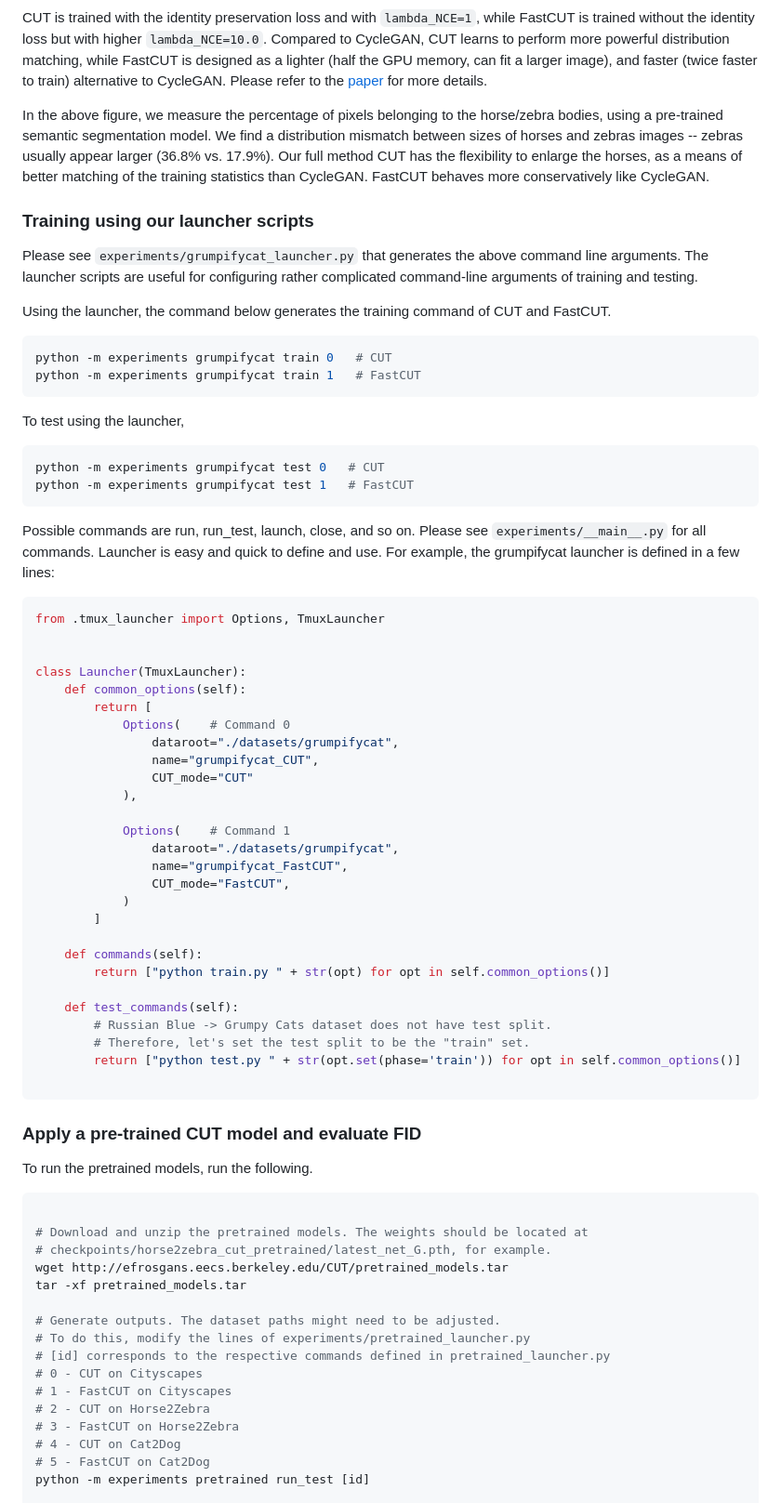
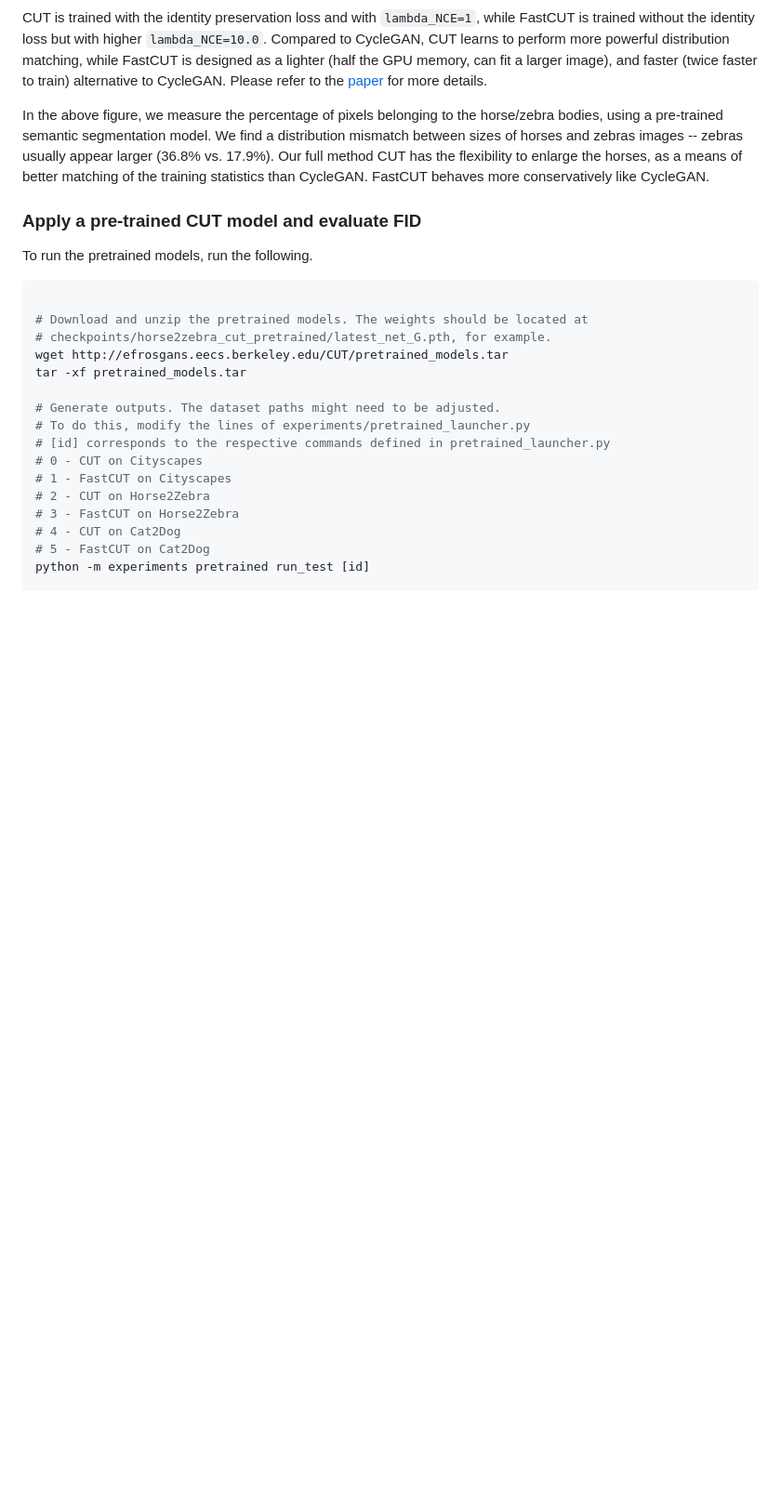
Before and after one commit to andreasoie/cut, a Markdown page: README.md, the part around one of its changes. Shown at 93% size. Drawn GitHub-style; blank space fills up the shorter version.

````diff
--- a/README.md
+++ b/README.md
@@ -119,57 +50,7 @@ CUT is trained with the identity preservation loss and with `lambda_NCE=1`, whil
 
 In the above figure, we measure the percentage of pixels belonging to the horse/zebra bodies, using a pre-trained semantic segmentation model. We find a distribution mismatch between sizes of horses and zebras images -- zebras usually appear larger (36.8\% vs. 17.9\%). Our full method CUT has the flexibility to enlarge the horses, as a means of better matching of the training statistics than CycleGAN. FastCUT behaves more conservatively like CycleGAN.
 
-### Training using our launcher scripts
-
-Please see `experiments/grumpifycat_launcher.py` that generates the above command line arguments. The launcher scripts are useful for configuring rather complicated command-line arguments of training and testing.
-
-Using the launcher, the command below generates the training command of CUT and FastCUT.
-```bash
-python -m experiments grumpifycat train 0   # CUT
-python -m experiments grumpifycat train 1   # FastCUT
-```
-
-To test using the launcher,
-```bash
-python -m experiments grumpifycat test 0   # CUT
-python -m experiments grumpifycat test 1   # FastCUT
-```
-
-Possible commands are run, run_test, launch, close, and so on. Please see `experiments/__main__.py` for all commands. Launcher is easy and quick to define and use. For example, the grumpifycat launcher is defined in a few lines:
-```python
-from .tmux_launcher import Options, TmuxLauncher
-
-
-class Launcher(TmuxLauncher):
-    def common_options(self):
-        return [
-            Options(    # Command 0
-                dataroot="./datasets/grumpifycat",
-                name="grumpifycat_CUT",
-                CUT_mode="CUT"
-            ),
-
-            Options(    # Command 1
-                dataroot="./datasets/grumpifycat",
-                name="grumpifycat_FastCUT",
-                CUT_mode="FastCUT",
-            )
-        ]
-
-    def commands(self):
-        return ["python train.py " + str(opt) for opt in self.common_options()]
-
-    def test_commands(self):
-        # Russian Blue -> Grumpy Cats dataset does not have test split.
-        # Therefore, let's set the test split to be the "train" set.
-        return ["python test.py " + str(opt.set(phase='train')) for opt in self.common_options()]
-
-```
-
-
-
 ### Apply a pre-trained CUT model and evaluate FID
-
 To run the pretrained models, run the following.
 
 ```bash
````
Also changed, not shown: other parts of README.md (+6 -79 lines).
